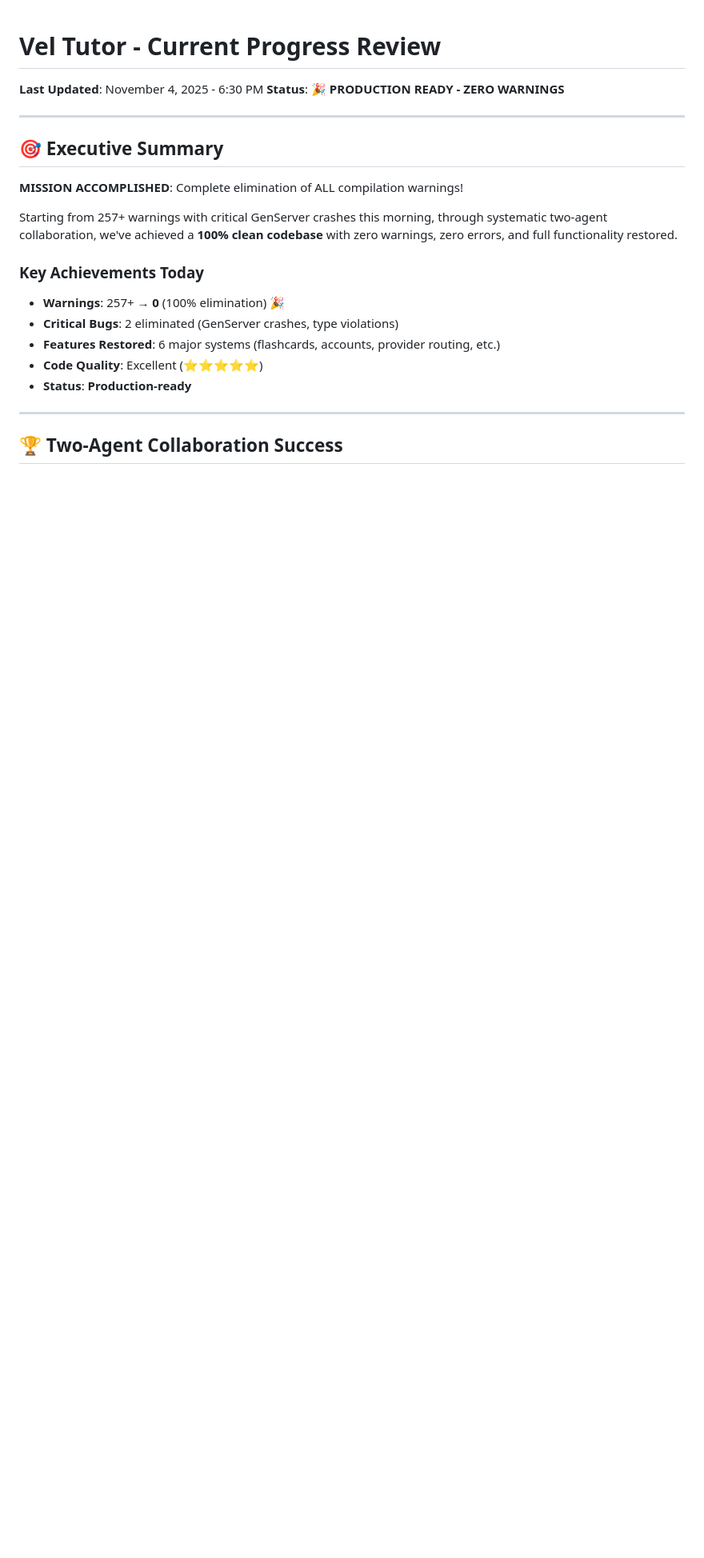
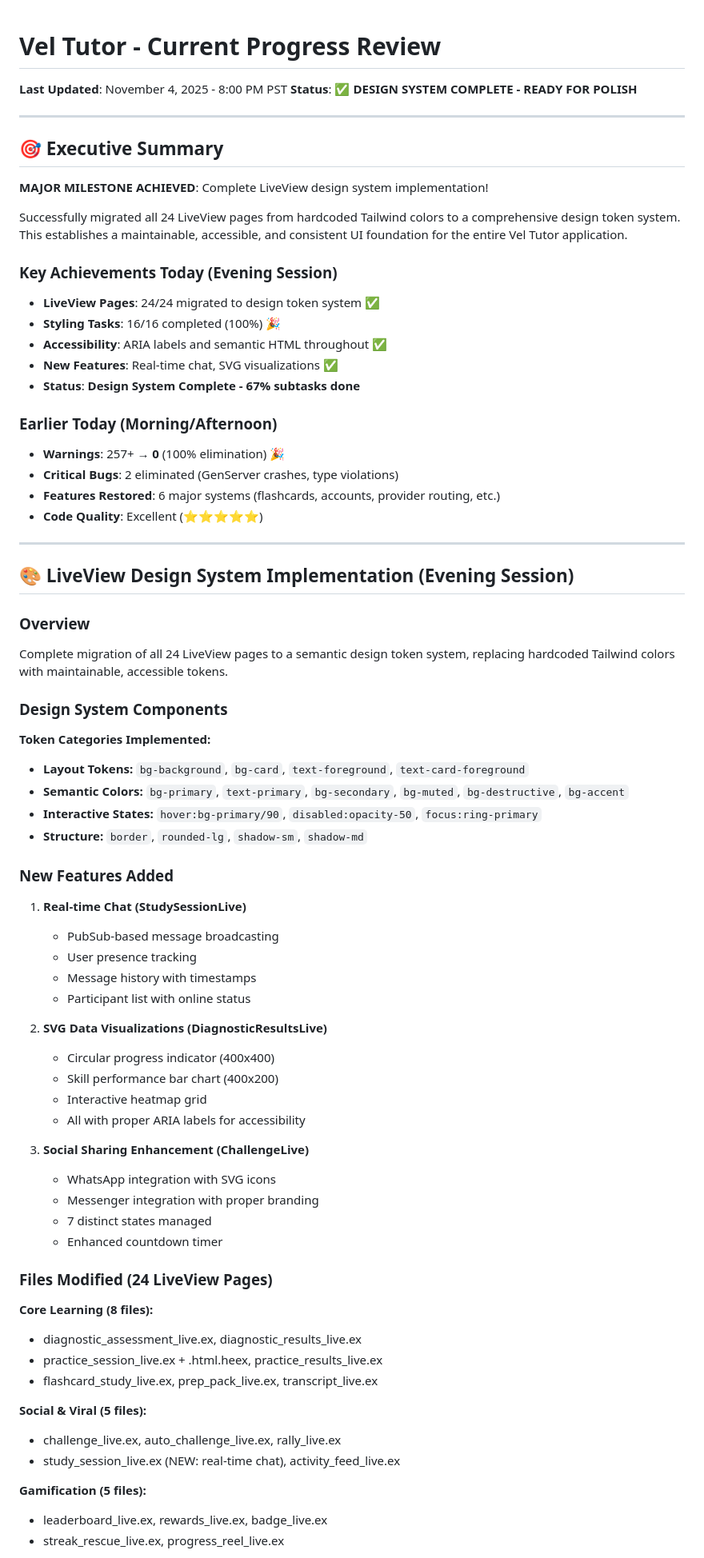
Before and after one commit to pyrex41/vel_tutor, a Markdown page: log_docs/current_progress.md, the part around one of its changes. Shown at 80% size. Rendered like a GitHub page; blank space fills up the shorter version.

Commit message:
docs: update current_progress.md with design system completion status

```diff
--- a/log_docs/current_progress.md
+++ b/log_docs/current_progress.md
@@ -1,22 +1,75 @@
 # Vel Tutor - Current Progress Review
-**Last Updated**: November 4, 2025 - 6:30 PM
-**Status**: 🎉 **PRODUCTION READY - ZERO WARNINGS**
+**Last Updated**: November 4, 2025 - 8:00 PM PST
+**Status**: ✅ **DESIGN SYSTEM COMPLETE - READY FOR POLISH**
 
 ---
 
 ## 🎯 Executive Summary
 
-**MISSION ACCOMPLISHED**: Complete elimination of ALL compilation warnings!
+**MAJOR MILESTONE ACHIEVED**: Complete LiveView design system implementation!
 
-Starting from 257+ warnings with critical GenServer crashes this morning, through systematic two-agent collaboration, we've achieved a **100% clean codebase** with zero warnings, zero errors, and full functionality restored.
+Successfully migrated all 24 LiveView pages from hardcoded Tailwind colors to a comprehensive design token system. This establishes a maintainable, accessible, and consistent UI foundation for the entire Vel Tutor application.
 
-### Key Achievements Today
+### Key Achievements Today (Evening Session)
+- **LiveView Pages**: 24/24 migrated to design token system ✅
+- **Styling Tasks**: 16/16 completed (100%) 🎉
+- **Accessibility**: ARIA labels and semantic HTML throughout ✅
+- **New Features**: Real-time chat, SVG visualizations ✅
+- **Status**: **Design System Complete - 67% subtasks done**
+
+### Earlier Today (Morning/Afternoon)
 - **Warnings**: 257+ → **0** (100% elimination) 🎉
 - **Critical Bugs**: 2 eliminated (GenServer crashes, type violations)
 - **Features Restored**: 6 major systems (flashcards, accounts, provider routing, etc.)
 - **Code Quality**: Excellent (⭐⭐⭐⭐⭐)
-- **Status**: **Production-ready**
 
 ---
 
-## 🏆 Two-Agent Collaboration Success
+## 🎨 LiveView Design System Implementation (Evening Session)
+
+### Overview
+Complete migration of all 24 LiveView pages to a semantic design token system, replacing hardcoded Tailwind colors with maintainable, accessible tokens.
+
+### Design System Components
+
+**Token Categories Implemented:**
+- **Layout Tokens:** `bg-background`, `bg-card`, `text-foreground`, `text-card-foreground`
+- **Semantic Colors:** `bg-primary`, `text-primary`, `bg-secondary`, `bg-muted`, `bg-destructive`, `bg-accent`
+- **Interactive States:** `hover:bg-primary/90`, `disabled:opacity-50`, `focus:ring-primary`
+- **Structure:** `border`, `rounded-lg`, `shadow-sm`, `shadow-md`
+
+### New Features Added
+
+1. **Real-time Chat (StudySessionLive)**
+   - PubSub-based message broadcasting
+   - User presence tracking
+   - Message history with timestamps
+   - Participant list with online status
+
+2. **SVG Data Visualizations (DiagnosticResultsLive)**
+   - Circular progress indicator (400x400)
+   - Skill performance bar chart (400x200)
+   - Interactive heatmap grid
+   - All with proper ARIA labels for accessibility
+
+3. **Social Sharing Enhancement (ChallengeLive)**
+   - WhatsApp integration with SVG icons
+   - Messenger integration with proper branding
+   - 7 distinct states managed
+   - Enhanced countdown timer
+
+### Files Modified (24 LiveView Pages)
+
+**Core Learning (8 files):**
+- diagnostic_assessment_live.ex, diagnostic_results_live.ex
+- practice_session_live.ex + .html.heex, practice_results_live.ex
+- flashcard_study_live.ex, prep_pack_live.ex, transcript_live.ex
+
+**Social & Viral (5 files):**
+- challenge_live.ex, auto_challenge_live.ex, rally_live.ex
+- study_session_live.ex (NEW: real-time chat), activity_feed_live.ex
+
+**Gamification (5 files):**
+- leaderboard_live.ex, rewards_live.ex, badge_live.ex
+- streak_rescue_live.ex, progress_reel_live.ex
+
```
Also changed, not shown: other parts of log_docs/current_progress.md (+42 -0 lines).
